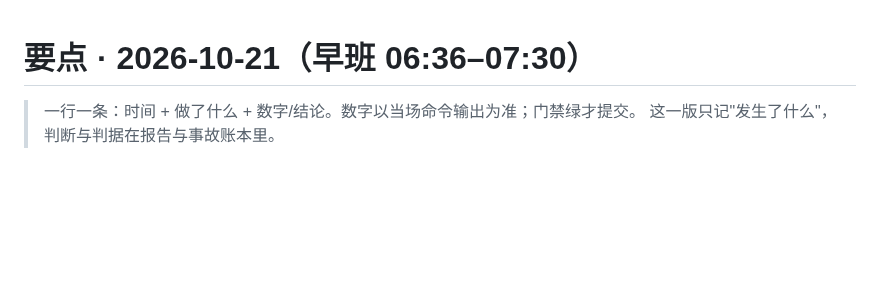
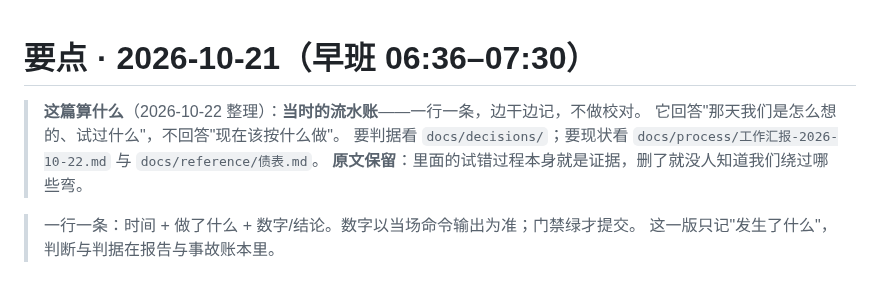
Before and after one commit to hpeng5271-blip/jingwei, a Markdown page: docs/process/要点-2026-10-21.md, the part around the change. Rendered like a GitHub page; blank space fills up the shorter version.

Commit message:
﻿整理：给 10-21 要点加"这篇算什么"，并把"深绘无 CLI"独立成一条债
## 为什么
1. `要点-2026-10-21.md` 是 25 KB 的流水账，读的人分不清它是判据还是过程——加了横幅就不会误用。
2. 上一轮把"深绘没有 CLI"塞在 0.39（角标任务源）里，那条读起来像"清理尾巴"，实际是**功能缺失**。
   混在清理条目里会被下一个接手的人当成"补一条日志即可"。

## 改了什么
- `docs/process/要点-2026-10-21.md`：顶部一段"这篇算什么"——流水账、回答当时怎么想、要判据去看 decisions；
  原文保留（试错过程本身是证据）。
- `docs/reference/债表.md` 新增 **0.40**：深绘无 CLI 入口，定性为功能缺失；验收写成"跑一次深绘，
  角标亮→灭且能看图"。
- 未改动 0.39（它现在的表述是 2/3，准确）。

## 证据
- check_facts 90 处一致；`check-links` 171 份/48 条全通；门禁见下表。

```diff
--- a/docs/process/要点-2026-10-21.md
+++ b/docs/process/要点-2026-10-21.md
@@ -1,4 +1,10 @@
 # 要点 · 2026-10-21（早班 06:36–07:30）
+
+> **这篇算什么**（2026-10-22 整理）：**当时的流水账**——一行一条，边干边记，不做校对。
+> 它回答"那天我们是怎么想的、试过什么"，不回答"现在该按什么做"。
+> 要判据看 `docs/decisions/`；要现状看 `docs/process/工作汇报-2026-10-22.md` 与 `docs/reference/债表.md`。
+> **原文保留**：里面的试错过程本身就是证据，删了就没人知道我们绕过哪些弯。
+
 
 > 一行一条：时间 + 做了什么 + 数字/结论。数字以当场命令输出为准；门禁绿才提交。
 > 这一版只记"发生了什么"，判断与判据在报告与事故账本里。
```
Also changed, not shown: docs/reference/债表.md (+1 -0 lines).
